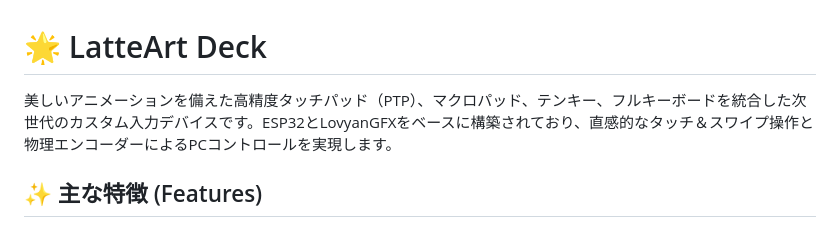
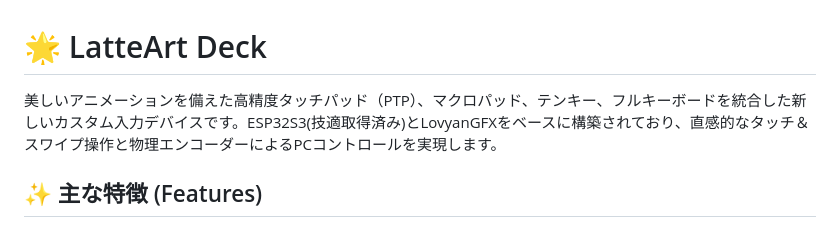
Before and after one commit to cafelattesworks/LatteArtDeck, a Markdown page: README.md, the part around the change. GitHub-like rendering.

Commit message:
Update README.md
細かな修正

```diff
--- a/README.md
+++ b/README.md
@@ -1,6 +1,6 @@
 # 🌟 LatteArt Deck
 
-美しいアニメーションを備えた高精度タッチパッド（PTP）、マクロパッド、テンキー、フルキーボードを統合した次世代のカスタム入力デバイスです。ESP32とLovyanGFXをベースに構築されており、直感的なタッチ＆スワイプ操作と物理エンコーダーによるPCコントロールを実現します。
+美しいアニメーションを備えた高精度タッチパッド（PTP）、マクロパッド、テンキー、フルキーボードを統合した新しいカスタム入力デバイスです。ESP32S3(技適取得済み)とLovyanGFXをベースに構築されており、直感的なタッチ＆スワイプ操作と物理エンコーダーによるPCコントロールを実現します。
 
 ## ✨ 主な特徴 (Features)
 
```
